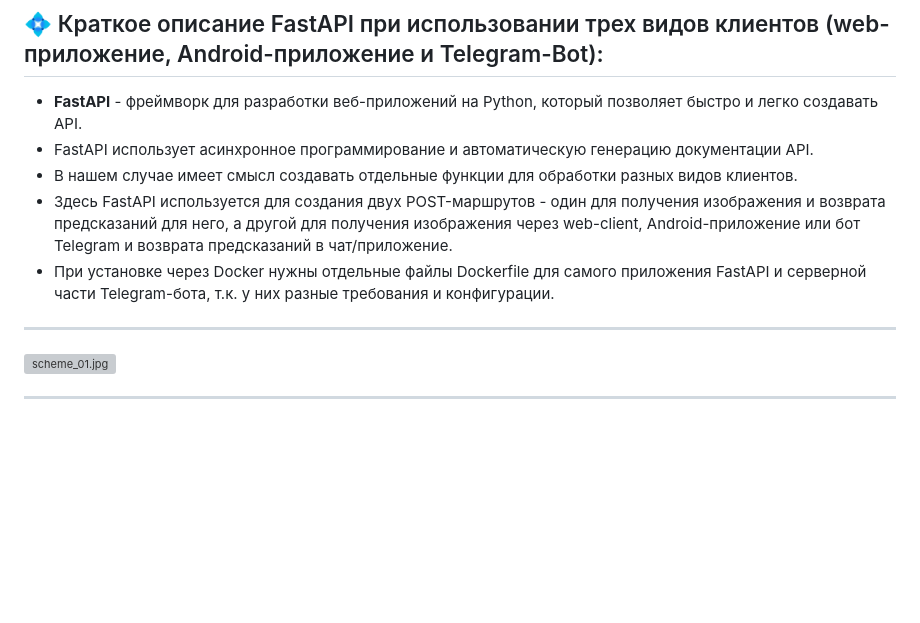
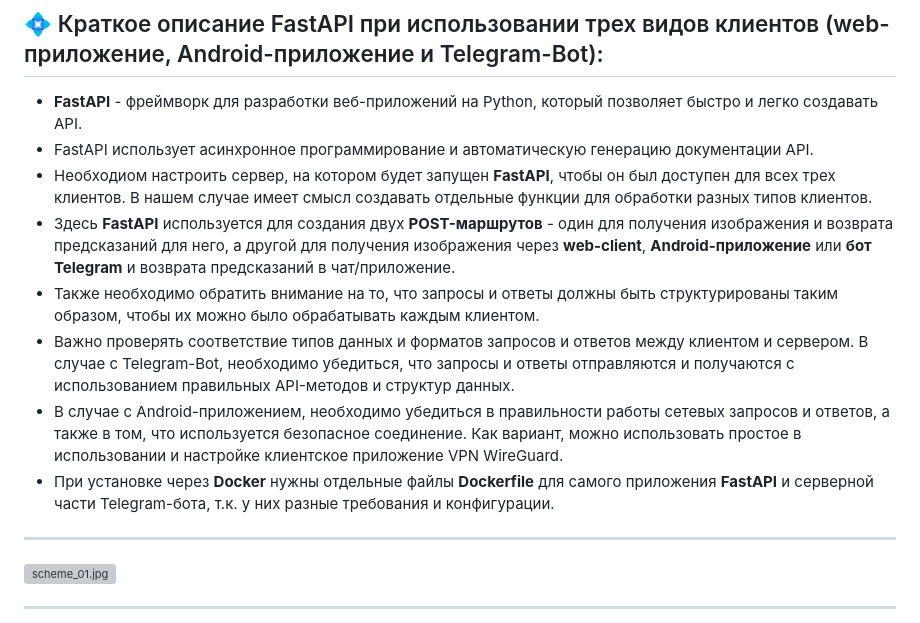
Before and after one commit to zhev/rostelecom_tree_segmentation, a Markdown page: command/Dmitry_Panfilov/README.md, the part around the change. GitHub-like rendering; blank space fills up the shorter version; grey boxes are pictures that could not be loaded.

```diff
--- a/command/Dmitry_Panfilov/README.md
+++ b/command/Dmitry_Panfilov/README.md
@@ -2,9 +2,12 @@
 
 - **FastAPI** - фреймворк для разработки веб-приложений на Python, который позволяет быстро и легко создавать API.
 - FastAPI использует асинхронное программирование и автоматическую генерацию документации API.
-- В нашем случае имеет смысл создавать отдельные функции для обработки разных видов клиентов.
-- Здесь FastAPI используется для создания двух POST-маршрутов - один для получения изображения и возврата предсказаний для него, а другой для получения изображения через web-client, Android-приложение или бот Telegram и возврата предсказаний в чат/приложение.
-- При установке через Docker нужны отдельные файлы Dockerfile для самого приложения FastAPI и серверной части Telegram-бота, т.к. у них разные требования и конфигурации.
+- Необходиом настроить сервер, на котором будет запущен **FastAPI**, чтобы он был доступен для всех трех клиентов. В нашем случае имеет смысл создавать отдельные функции для обработки разных типов клиентов.
+- Здесь **FastAPI** используется для создания двух **POST-маршрутов** - один для получения изображения и возврата предсказаний для него, а другой для получения изображения через **web-client**, **Android-приложение** или **бот Telegram** и возврата предсказаний в чат/приложение.
+- Также необходимо обратить внимание на то, что запросы и ответы должны быть структурированы таким образом, чтобы их можно было обрабатывать каждым клиентом.
+- Важно проверять соответствие типов данных и форматов запросов и ответов между клиентом и сервером. В случае с Telegram-Bot, необходимо убедиться, что запросы и ответы отправляются и получаются с использованием правильных API-методов и структур данных.
+- В случае с Android-приложением, необходимо убедиться в правильности работы сетевых запросов и ответов, а также в том, что используется безопасное соединение. Как вариант, можно использовать простое в использовании и настройке клиентское приложение VPN WireGuard.
+- При установке через **Docker** нужны отдельные файлы **Dockerfile** для самого приложения **FastAPI** и серверной части Telegram-бота, т.к. у них разные требования и конфигурации.
 
 
 ---
```
